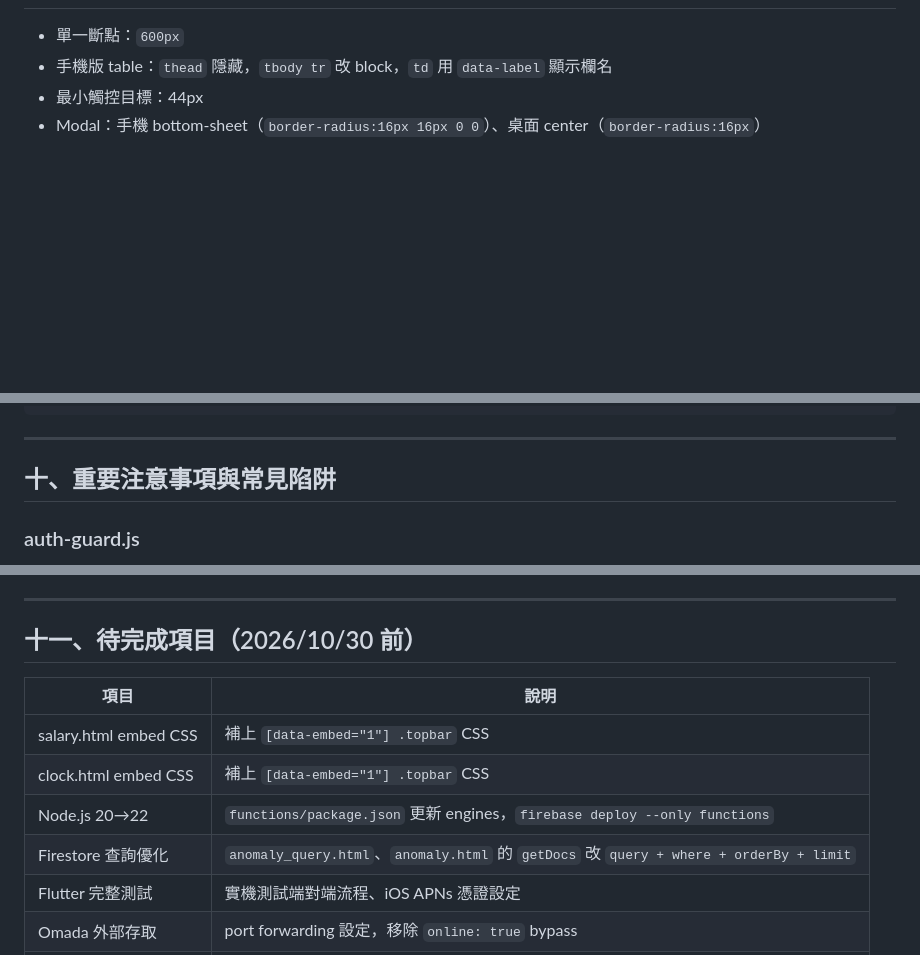
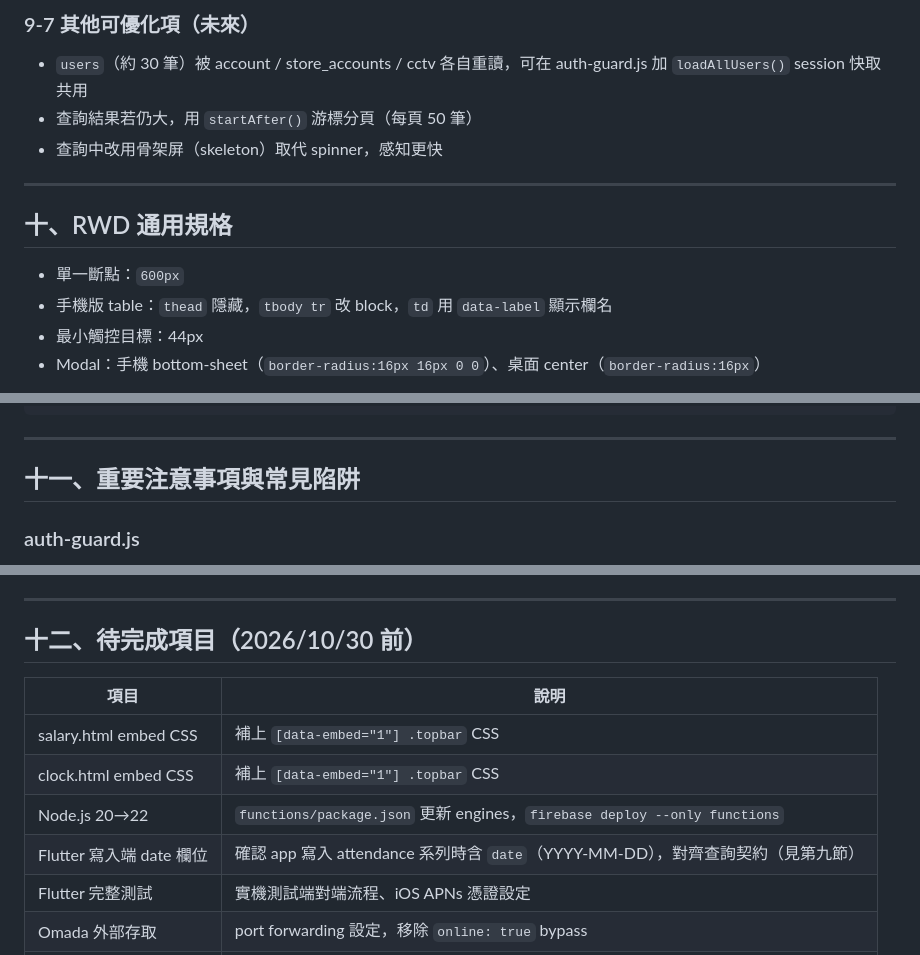
Before and after one commit to eric0w0chn-hue/hr-system, a Markdown page: 梁平鑫系統開發規範.md, 3 parts joined by grey strips. Drawn GitHub-style; blank space fills up the shorter version.

```diff
--- a/梁平鑫系統開發規範.md
+++ b/梁平鑫系統開發規範.md
@@ -432,3 +511,12 @@ const storage = getStorage(getApp());
+### 9-7 其他可優化項（未來）
+
+- `users`（約 30 筆）被 account / store_accounts / cctv 各自重讀，可在 auth-guard.js 加 `loadAllUsers()` session 快取共用
+- 查詢結果若仍大，用 `startAfter()` 游標分頁（每頁 50 筆）
+- 查詢中改用骨架屏（skeleton）取代 spinner，感知更快
+
+---
+
+## 十、RWD 通用規格
 
 - 單一斷點：`600px`
 - 手機版 table：`thead` 隱藏，`tbody tr` 改 block，`td` 用 `data-label` 顯示欄名
@@ -454,7 +542,7 @@ const storage = getStorage(getApp());
 
 ---
 
-## 十、重要注意事項與常見陷阱
+## 十一、重要注意事項與常見陷阱
 
 ### auth-guard.js
 - 修改 permissions.html 設定後，需**開新分頁**才生效（快取 TTL 5 分鐘）
@@ -476,14 +564,14 @@ const storage = getStorage(getApp());
 
 ---
 
-## 十一、待完成項目（2026/10/30 前）
+## 十二、待完成項目（2026/10/30 前）
 
 | 項目 | 說明 |
 |---|---|
 | salary.html embed CSS | 補上 `[data-embed="1"] .topbar` CSS |
 | clock.html embed CSS | 補上 `[data-embed="1"] .topbar` CSS |
 | Node.js 20→22 | `functions/package.json` 更新 engines，`firebase deploy --only functions` |
-| Firestore 查詢優化 | `anomaly_query.html`、`anomaly.html` 的 `getDocs` 改 `query + where + orderBy + limit` |
+| Flutter 寫入端 date 欄位 | 確認 app 寫入 attendance 系列時含 `date`（YYYY-MM-DD），對齊查詢契約（見第九節） |
 | Flutter 完整測試 | 實機測試端對端流程、iOS APNs 憑證設定 |
 | Omada 外部存取 | port forwarding 設定，移除 `online: true` bypass |
 | Repo 遷移 | `hr-system` 移至 GitHub Org `Liangping-system`（低流量時段） |
```
Also changed, not shown: other parts of 梁平鑫系統開發規範.md (+80 -1 lines).
